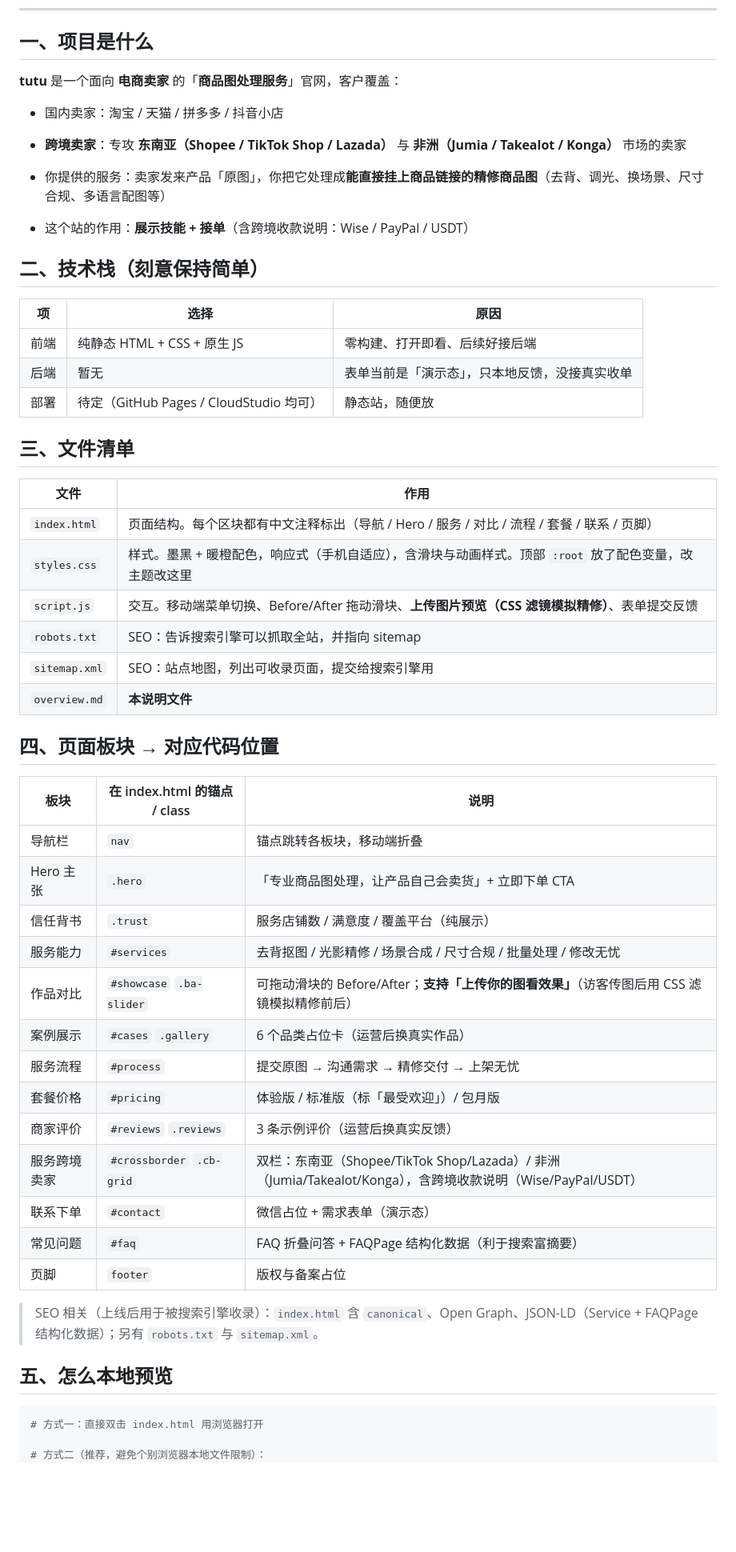
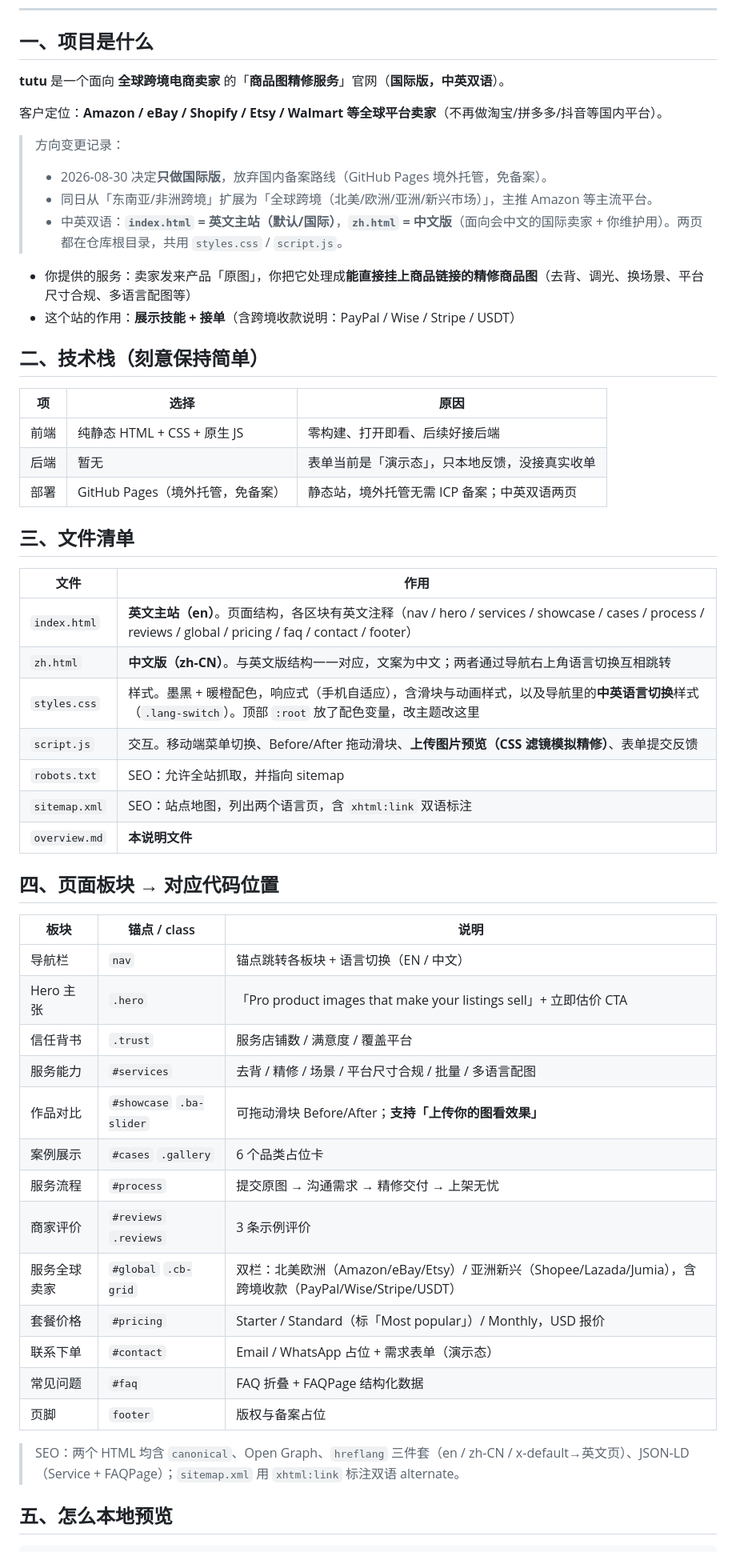
Before and after one commit to gushan-park/tutu, a Markdown page: overview.md, the part around one of its changes. Shown at 80% size. Drawn GitHub-style; blank space fills up the shorter version.

Commit message:
feat: intl bilingual site v5 (update overview.md)

````diff
--- a/overview.md
+++ b/overview.md
@@ -7,13 +7,17 @@
 
 ## 一、项目是什么
 
-**tutu** 是一个面向 **电商卖家** 的「**商品图处理服务**」官网，客户覆盖：
+**tutu** 是一个面向 **全球跨境电商卖家** 的「**商品图精修服务**」官网（**国际版，中英双语**）。
 
-- 国内卖家：淘宝 / 天猫 / 拼多多 / 抖音小店
-- **跨境卖家**：专攻 **东南亚（Shopee / TikTok Shop / Lazada）** 与 **非洲（Jumia / Takealot / Konga）** 市场的卖家
+客户定位：**Amazon / eBay / Shopify / Etsy / Walmart 等全球平台卖家**（不再做淘宝/拼多多/抖音等国内平台）。
 
-- 你提供的服务：卖家发来产品「原图」，你把它处理成**能直接挂上商品链接的精修商品图**（去背、调光、换场景、尺寸合规、多语言配图等）
-- 这个站的作用：**展示技能 + 接单**（含跨境收款说明：Wise / PayPal / USDT）
+> 方向变更记录：
+> - 2026-08-30 决定**只做国际版**，放弃国内备案路线（GitHub Pages 境外托管，免备案）。
+> - 同日从「东南亚/非洲跨境」扩展为「全球跨境（北美/欧洲/亚洲/新兴市场）」，主推 Amazon 等主流平台。
+> - 中英双语：**`index.html` = 英文主站（默认/国际）**，**`zh.html` = 中文版**（面向会中文的国际卖家 + 你维护用）。两页都在仓库根目录，共用 `styles.css` / `script.js`。
+
+- 你提供的服务：卖家发来产品「原图」，你把它处理成**能直接挂上商品链接的精修商品图**（去背、调光、换场景、平台尺寸合规、多语言配图等）
+- 这个站的作用：**展示技能 + 接单**（含跨境收款说明：PayPal / Wise / Stripe / USDT）
 
 ## 二、技术栈（刻意保持简单）
 
@@ -21,44 +25,42 @@
 |----|------|------|
 | 前端 | 纯静态 HTML + CSS + 原生 JS | 零构建、打开即看、后续好接后端 |
 | 后端 | 暂无 | 表单当前是「演示态」，只本地反馈，没接真实收单 |
-| 部署 | 待定（GitHub Pages / CloudStudio 均可） | 静态站，随便放 |
+| 部署 | GitHub Pages（境外托管，免备案） | 静态站，境外托管无需 ICP 备案；中英双语两页 |
 
 ## 三、文件清单
 
 | 文件 | 作用 |
 |------|------|
-| `index.html` | 页面结构。每个区块都有中文注释标出（导航 / Hero / 服务 / 对比 / 流程 / 套餐 / 联系 / 页脚） |
-| `styles.css` | 样式。墨黑 + 暖橙配色，响应式（手机自适应），含滑块与动画样式。顶部 `:root` 放了配色变量，改主题改这里 |
+| `index.html` | **英文主站（en）**。页面结构，各区块有英文注释（nav / hero / services / showcase / cases / process / reviews / global / pricing / faq / contact / footer） |
+| `zh.html` | **中文版（zh-CN）**。与英文版结构一一对应，文案为中文；两者通过导航右上角语言切换互相跳转 |
+| `styles.css` | 样式。墨黑 + 暖橙配色，响应式（手机自适应），含滑块与动画样式，以及导航里的**中英语言切换**样式（`.lang-switch`）。顶部 `:root` 放了配色变量，改主题改这里 |
 | `script.js` | 交互。移动端菜单切换、Before/After 拖动滑块、**上传图片预览（CSS 滤镜模拟精修）**、表单提交反馈 |
-| `robots.txt` | SEO：告诉搜索引擎可以抓取全站，并指向 sitemap |
-| `sitemap.xml` | SEO：站点地图，列出可收录页面，提交给搜索引擎用 |
+| `robots.txt` | SEO：允许全站抓取，并指向 sitemap |
+| `sitemap.xml` | SEO：站点地图，列出两个语言页，含 `xhtml:link` 双语标注 |
 | `overview.md` | **本说明文件** |
 
 ## 四、页面板块 → 对应代码位置
 
-| 板块 | 在 index.html 的锚点 / class | 说明 |
-|------|------------------------------|------|
-| 导航栏 | `nav` | 锚点跳转各板块，移动端折叠 |
-| Hero 主张 | `.hero` | 「专业商品图处理，让产品自己会卖货」+ 立即下单 CTA |
-| 信任背书 | `.trust` | 服务店铺数 / 满意度 / 覆盖平台（纯展示） |
-| 服务能力 | `#services` | 去背抠图 / 光影精修 / 场景合成 / 尺寸合规 / 批量处理 / 修改无忧 |
-| 作品对比 | `#showcase` `.ba-slider` | 可拖动滑块的 Before/After；**支持「上传你的图看效果」**（访客传图后用 CSS 滤镜模拟精修前后） |
-| 案例展示 | `#cases` `.gallery` | 6 个品类占位卡（运营后换真实作品） |
+| 板块 | 锚点 / class | 说明 |
+|------|--------------|------|
+| 导航栏 | `nav` | 锚点跳转各板块 + 语言切换（EN / 中文）|
+| Hero 主张 | `.hero` | 「Pro product images that make your listings sell」+ 立即估价 CTA |
+| 信任背书 | `.trust` | 服务店铺数 / 满意度 / 覆盖平台 |
+| 服务能力 | `#services` | 去背 / 精修 / 场景 / 平台尺寸合规 / 批量 / 多语言配图 |
+| 作品对比 | `#showcase` `.ba-slider` | 可拖动滑块 Before/After；**支持「上传你的图看效果」** |
+| 案例展示 | `#cases` `.gallery` | 6 个品类占位卡 |
 | 服务流程 | `#process` | 提交原图 → 沟通需求 → 精修交付 → 上架无忧 |
-| 套餐价格 | `#pricing` | 体验版 / 标准版（标「最受欢迎」）/ 包月版 |
-| 商家评价 | `#reviews` `.reviews` | 3 条示例评价（运营后换真实反馈） |
-| 服务跨境卖家 | `#crossborder` `.cb-grid` | 双栏：东南亚（Shopee/TikTok Shop/Lazada）/ 非洲（Jumia/Takealot/Konga），含跨境收款说明（Wise/PayPal/USDT） |
-| 联系下单 | `#contact` | 微信占位 + 需求表单（演示态） |
-| 常见问题 | `#faq` | FAQ 折叠问答 + FAQPage 结构化数据（利于搜索富摘要） |
+| 商家评价 | `#reviews` `.reviews` | 3 条示例评价 |
+| 服务全球卖家 | `#global` `.cb-grid` | 双栏：北美欧洲（Amazon/eBay/Etsy）/ 亚洲新兴（Shopee/Lazada/Jumia），含跨境收款（PayPal/Wise/Stripe/USDT）|
+| 套餐价格 | `#pricing` | Starter / Standard（标「Most popular」）/ Monthly，USD 报价 |
+| 联系下单 | `#contact` | Email / WhatsApp 占位 + 需求表单（演示态）|
+| 常见问题 | `#faq` | FAQ 折叠 + FAQPage 结构化数据 |
 | 页脚 | `footer` | 版权与备案占位 |
 
-> SEO 相关（上线后用于被搜索引擎收录）：`index.html` 含 `canonical`、Open Graph、JSON-LD（Service + FAQPage 结构化数据）；另有 `robots.txt` 与 `sitemap.xml`。
+> SEO：两个 HTML 均含 `canonical`、Open Graph、`hreflang` 三件套（en / zh-CN / x-default→英文页）、JSON-LD（Service + FAQPage）；`sitemap.xml` 用 `xhtml:link` 标注双语 alternate。
 
 ## 五、怎么本地预览
 
 ```bash
-# 方式一：直接双击 index.html 用浏览器打开
-
-# 方式二（推荐，避免个别浏览器本地文件限制）：
 cd tutu
 python3 -m http.server 8000
````
Also changed, not shown: other parts of overview.md (+31 -14 lines).
